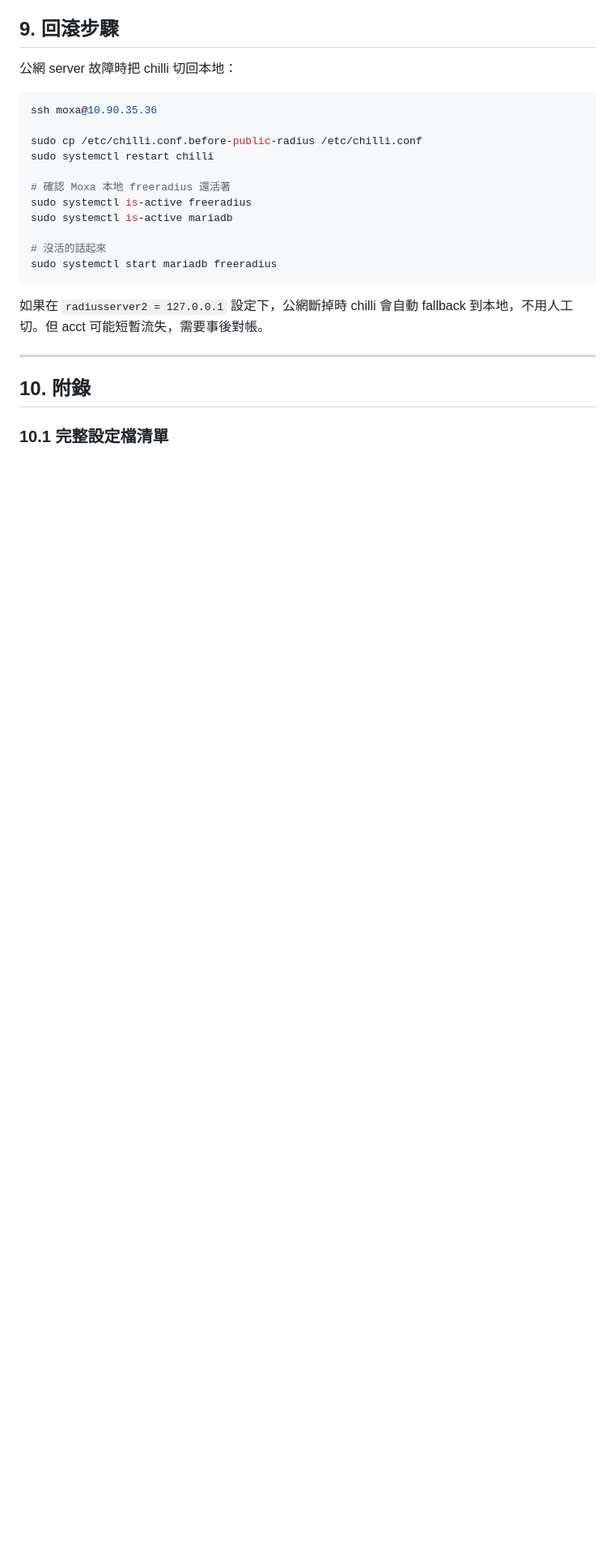
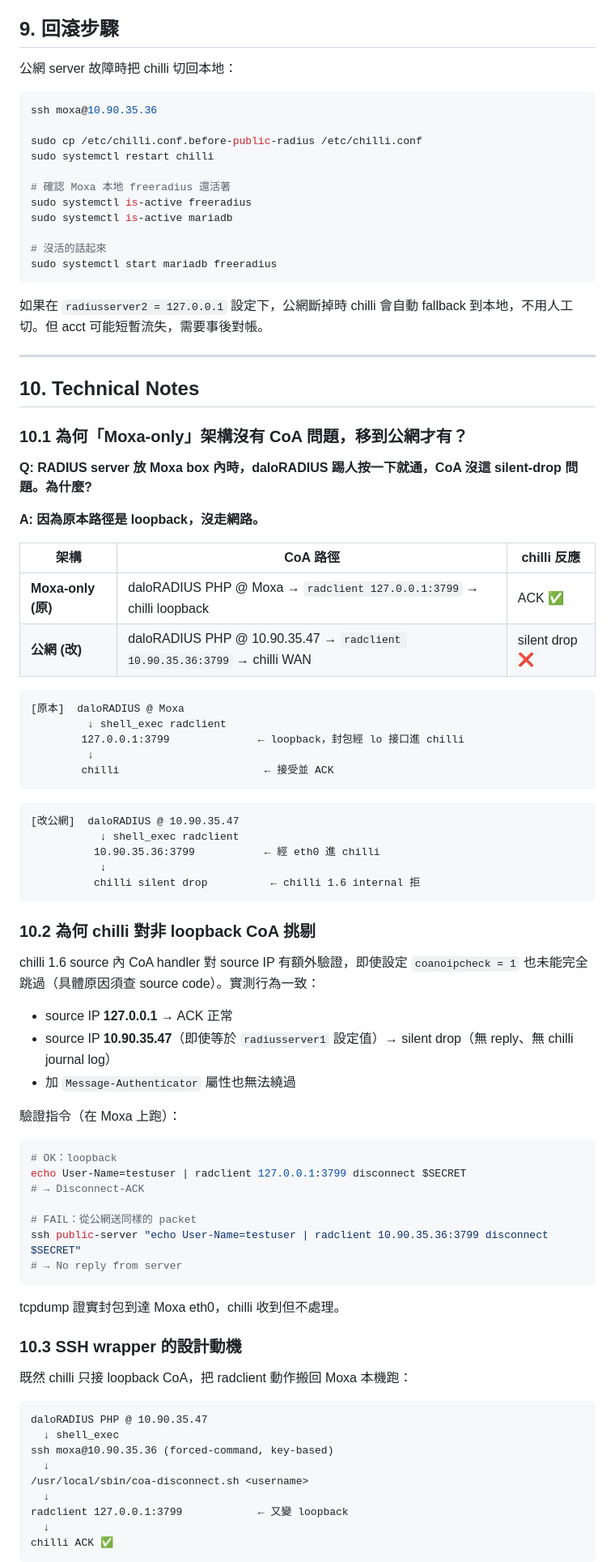
Before and after one commit to andychu15tw-pixel/MoxaCaptivePortal, a Markdown page: docs/radius-public-server-manual.md, the part around one of its changes. Shown at 81% size. Drawn GitHub-style; blank space fills up the shorter version.

Commit message:
docs: add Technical Notes (§10) explaining CoA path divergence
New §10 Technical Notes captures the rationale behind the SSH wrapper:

- §10.1 — Why Moxa-only architecture had no CoA issue (loopback path)
- §10.2 — chilli 1.6 silent-drops CoA from non-loopback sources even
  with coanoipcheck=1 + Message-Authenticator (verified via tcpdump
  showing packet arrives but chilli logs nothing)
- §10.3 — SSH wrapper design rationale: bring radclient back to Moxa
  loopback to avoid the chilli quirk
- §10.4 — Architecture trade-offs (Moxa-only vs public+SSH vs WireGuard)
- §10.5 — Summary of chilli 1.6 CoA limitations + workarounds

Renumbered Appendix from §10 to §11 (sub-sections 11.1-11.4).

Co-Authored-By: Claude Sonnet 4.6 <noreply@anthropic.com>

````diff
--- a/docs/radius-public-server-manual.md
+++ b/docs/radius-public-server-manual.md
@@ -865,6 +865,69 @@ sudo systemctl start mariadb freeradius
 
 ---
 
-## 10. 附錄
+## 10. Technical Notes
 
-### 10.1 完整設定檔清單
+### 10.1 為何「Moxa-only」架構沒有 CoA 問題，移到公網才有？
+
+**Q: RADIUS server 放 Moxa box 內時，daloRADIUS 踢人按一下就通，CoA 沒這 silent-drop 問題。為什麼?**
+
+**A: 因為原本路徑是 loopback，沒走網路。**
+
+| 架構 | CoA 路徑 | chilli 反應 |
+|------|----------|-------------|
+| **Moxa-only (原)** | daloRADIUS PHP @ Moxa → `radclient 127.0.0.1:3799` → chilli loopback | ACK ✅ |
+| **公網 (改)** | daloRADIUS PHP @ 10.90.35.47 → `radclient 10.90.35.36:3799` → chilli WAN | silent drop ❌ |
+
+```
+[原本]  daloRADIUS @ Moxa
+         ↓ shell_exec radclient
+        127.0.0.1:3799              ← loopback，封包經 lo 接口進 chilli
+         ↓
+        chilli                       ← 接受並 ACK
+```
+
+```
+[改公網]  daloRADIUS @ 10.90.35.47
+           ↓ shell_exec radclient
+          10.90.35.36:3799           ← 經 eth0 進 chilli
+           ↓
+          chilli silent drop          ← chilli 1.6 internal 拒
+```
+
+### 10.2 為何 chilli 對非 loopback CoA 挑剔
+
+chilli 1.6 source 內 CoA handler 對 source IP 有額外驗證，即使設定 `coanoipcheck = 1` 也未能完全跳過（具體原因須查 source code）。實測行為一致：
+
+- source IP **127.0.0.1** → ACK 正常
+- source IP **10.90.35.47**（即使等於 `radiusserver1` 設定值）→ silent drop（無 reply、無 chilli journal log）
+- 加 `Message-Authenticator` 屬性也無法繞過
+
+驗證指令（在 Moxa 上跑）：
+```bash
+# OK：loopback
+echo User-Name=testuser | radclient 127.0.0.1:3799 disconnect $SECRET
+# → Disconnect-ACK
+
+# FAIL：從公網送同樣的 packet
+ssh public-server "echo User-Name=testuser | radclient 10.90.35.36:3799 disconnect $SECRET"
+# → No reply from server
+```
+
+tcpdump 證實封包到達 Moxa eth0，chilli 收到但不處理。
+
+### 10.3 SSH wrapper 的設計動機
+
+既然 chilli 只接 loopback CoA，把 radclient 動作搬回 Moxa 本機跑：
+
+```
+daloRADIUS PHP @ 10.90.35.47
+  ↓ shell_exec
+ssh moxa@10.90.35.36 (forced-command, key-based)
+  ↓
+/usr/local/sbin/coa-disconnect.sh <username>
+  ↓
+radclient 127.0.0.1:3799            ← 又變 loopback
+  ↓
+chilli ACK ✅
+```
+
````
Also changed, not shown: other parts of docs/radius-public-server-manual.md (+34 -3 lines).
